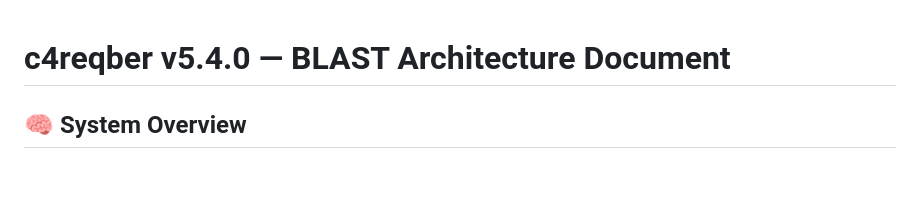
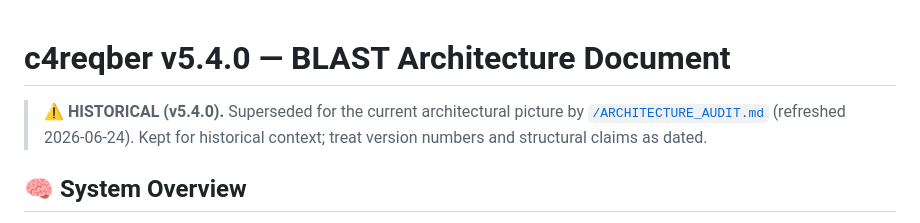
Before and after one commit to C4MIND/C4REQBER, a Markdown page: docs/ARCHITECTURE.md, the part around the change. GitHub-like rendering; blank space fills up the shorter version.

```diff
--- a/docs/ARCHITECTURE.md
+++ b/docs/ARCHITECTURE.md
@@ -1,4 +1,8 @@
 # c4reqber v5.4.0 — BLAST Architecture Document
+
+> ⚠️ **HISTORICAL (v5.4.0).** Superseded for the current architectural picture by
+> [`/ARCHITECTURE_AUDIT.md`](../ARCHITECTURE_AUDIT.md) (refreshed 2026-06-24).
+> Kept for historical context; treat version numbers and structural claims as dated.
 
 ## 🧠 System Overview
 
```
Also changed, not shown: ARCHITECTURE_C4R.md (+5 -1 lines).
